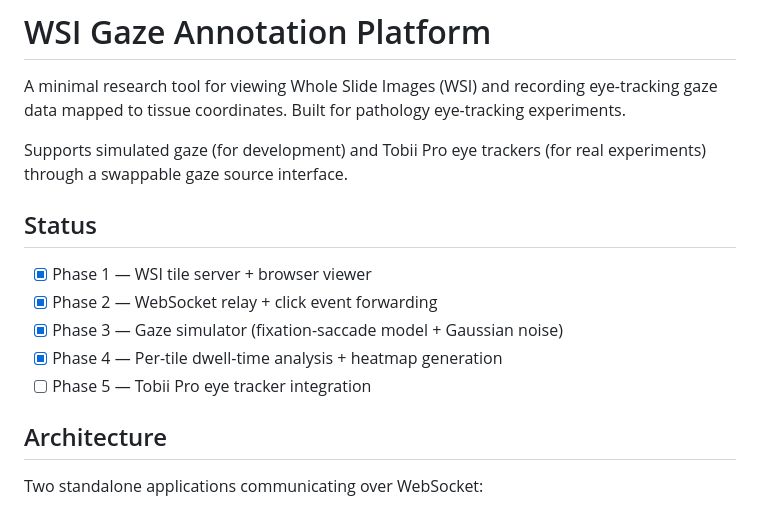
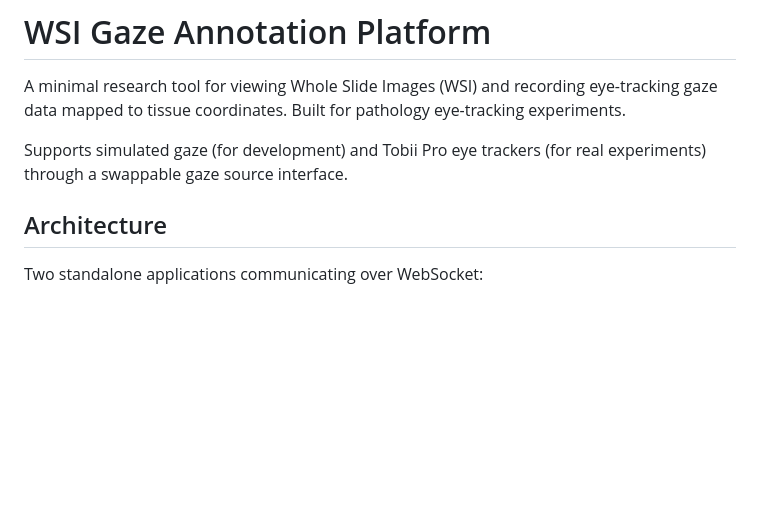
Before and after one commit to mehboobulqadri/wsi_platform, a Markdown page: README.md, the part around the change. Drawn GitHub-style; blank space fills up the shorter version.

```diff
--- a/README.md
+++ b/README.md
@@ -6,14 +6,6 @@ eye-tracking experiments.
 
 Supports simulated gaze (for development) and Tobii Pro eye trackers
 (for real experiments) through a swappable gaze source interface.
-
-## Status
-
-- [x] Phase 1 — WSI tile server + browser viewer
-- [x] Phase 2 — WebSocket relay + click event forwarding
-- [x] Phase 3 — Gaze simulator (fixation-saccade model + Gaussian noise)
-- [x] Phase 4 — Per-tile dwell-time analysis + heatmap generation
-- [ ] Phase 5 — Tobii Pro eye tracker integration
 
 ## Architecture
 
```
